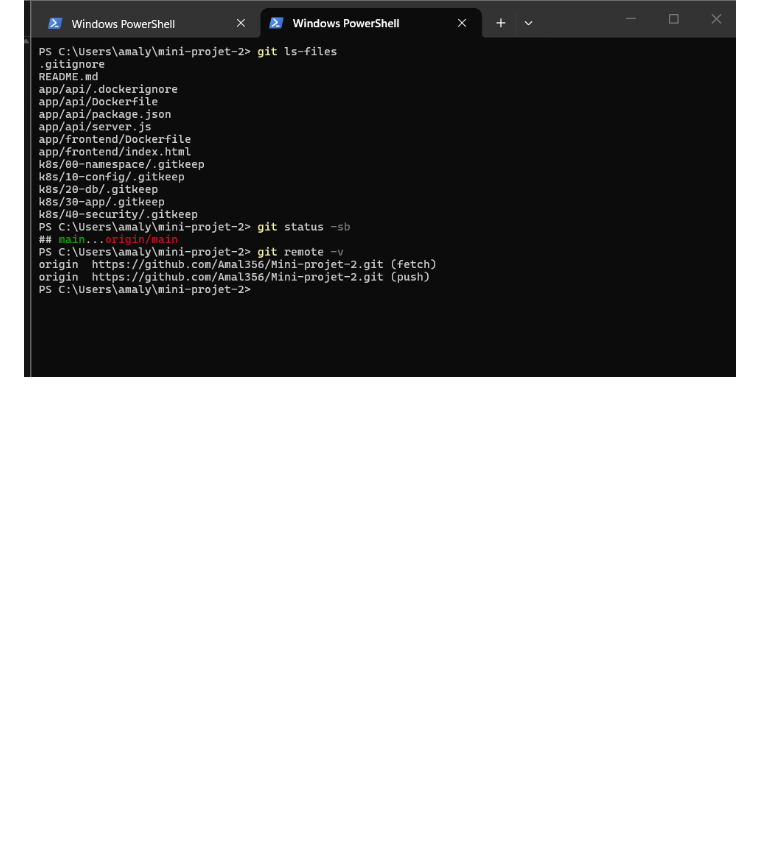
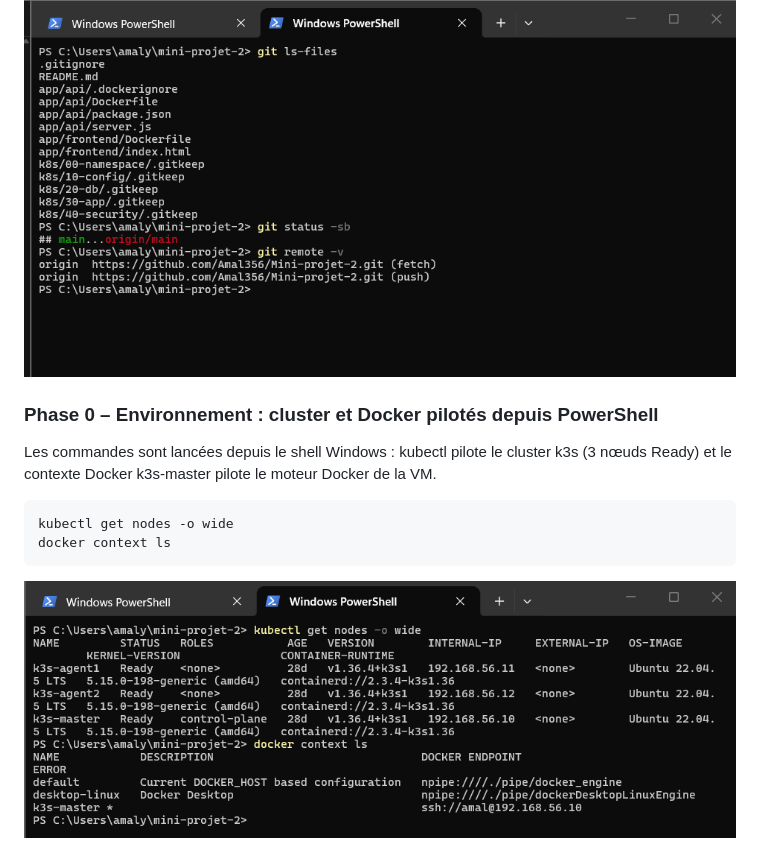
Before and after one commit to Amal356/mini-projet-2-k3s, a Markdown page: README.md, the part around the change. Rendered like a GitHub page; pictures changed too: docs/img/01-environnement.png (added); blank space fills up the shorter version.

Commit message:
README : environnement

````diff
--- a/README.md
+++ b/README.md
@@ -22,3 +22,15 @@ git status -sb
 ```
 
 ![Phase 0 – Création du dépôt Git et premier push](docs/img/00-git-push.png)
+
+
+### Phase 0 – Environnement : cluster et Docker pilotés depuis PowerShell
+
+Les commandes sont lancées depuis le shell Windows : kubectl pilote le cluster k3s (3 nœuds Ready) et le contexte Docker k3s-master pilote le moteur Docker de la VM.
+
+```powershell
+kubectl get nodes -o wide
+docker context ls
+```
+
+![Phase 0 – Environnement : cluster et Docker pilotés depuis PowerShell](docs/img/01-environnement.png)
````
